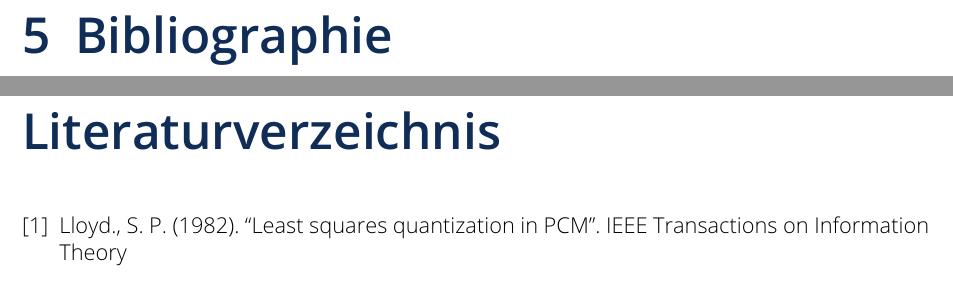
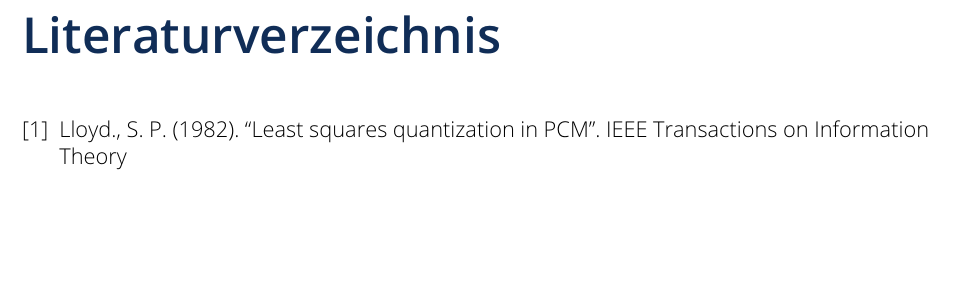
Before and after one commit to Time0o/parallel-kmeans, a LaTeX thesis (report/tex/report.tex): two parts of pages 9 and 10 of 10 before the commit and part of page 9 of 9 after it, the two joined at a grey line, cut at the place of the change, the shorter picture padded with empty space. Compiled offline with pdfLaTeX.

Commit message:
Add report bibliography to toc

```diff
--- a/report/tex/report.tex
+++ b/report/tex/report.tex
@@ -1,6 +1,7 @@
 \RequirePackage[ngerman=ngerman-x-latest]{hyphsubst}
 
-\documentclass[ngerman, cd=lightcolor, cdmath=false]{tudscrreprt}
+\documentclass[
+    bibliography=totoc, cd=lightcolor, cdmath=false, ngerman]{tudscrreprt}
 
 \usepackage[Algorithmus]{algorithm}
 \usepackage{algpseudocode}
@@ -252,7 +253,6 @@ nicht.
 
 \chapter{Quellcode}
 
-\chapter{Bibliographie}
 \begin{thebibliography}{1}
 \bibitem[1]{bib:lloyd}
 Lloyd., S. P. (1982). ``Least squares quantization in PCM''. IEEE Transactions
```
